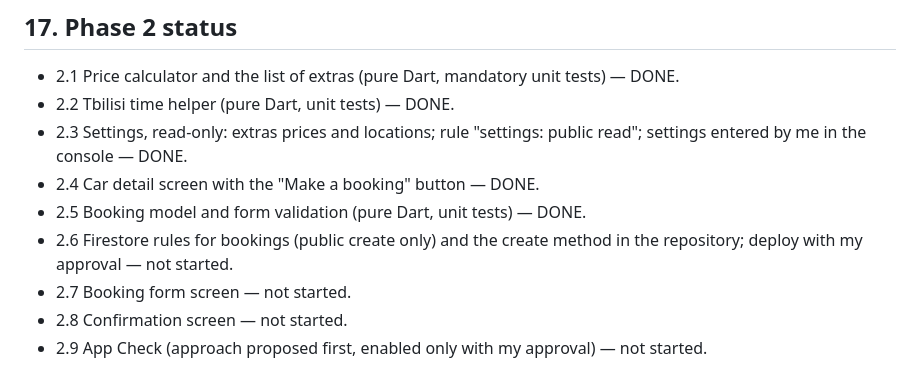
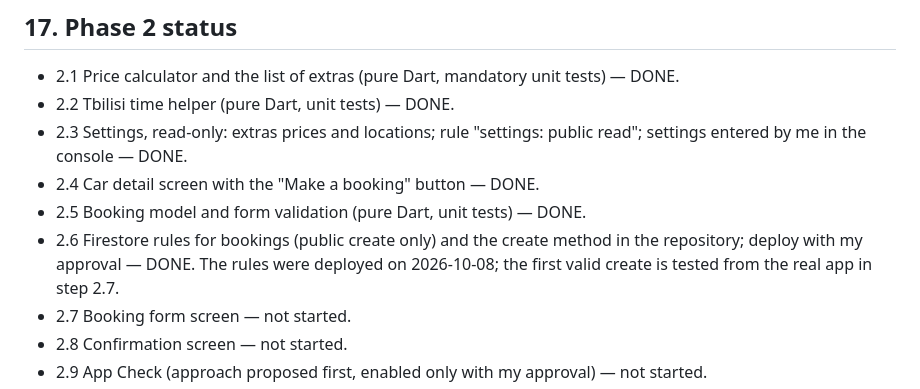
Before and after one commit to LukaMeletidi/tbilisi-car-rental, a Markdown page: docs/PLAN.md, the part around the change. GitHub-like rendering.

Commit message:
Mark step 2.6 as done
The bookings rules are deployed and the live refusals are checked. The
first valid create is tested from the real app in step 2.7.

Co-Authored-By: Claude Opus 5.5 <noreply@anthropic.com>

```diff
--- a/docs/PLAN.md
+++ b/docs/PLAN.md
@@ -632,7 +632,8 @@ Phase 1 is complete.
 - 2.4 Car detail screen with the "Make a booking" button — DONE.
 - 2.5 Booking model and form validation (pure Dart, unit tests) — DONE.
 - 2.6 Firestore rules for bookings (public create only) and the create method in the
-  repository; deploy with my approval — not started.
+  repository; deploy with my approval — DONE. The rules were deployed on 2026-10-08;
+  the first valid create is tested from the real app in step 2.7.
 - 2.7 Booking form screen — not started.
 - 2.8 Confirmation screen — not started.
 - 2.9 App Check (approach proposed first, enabled only with my approval) — not
```
